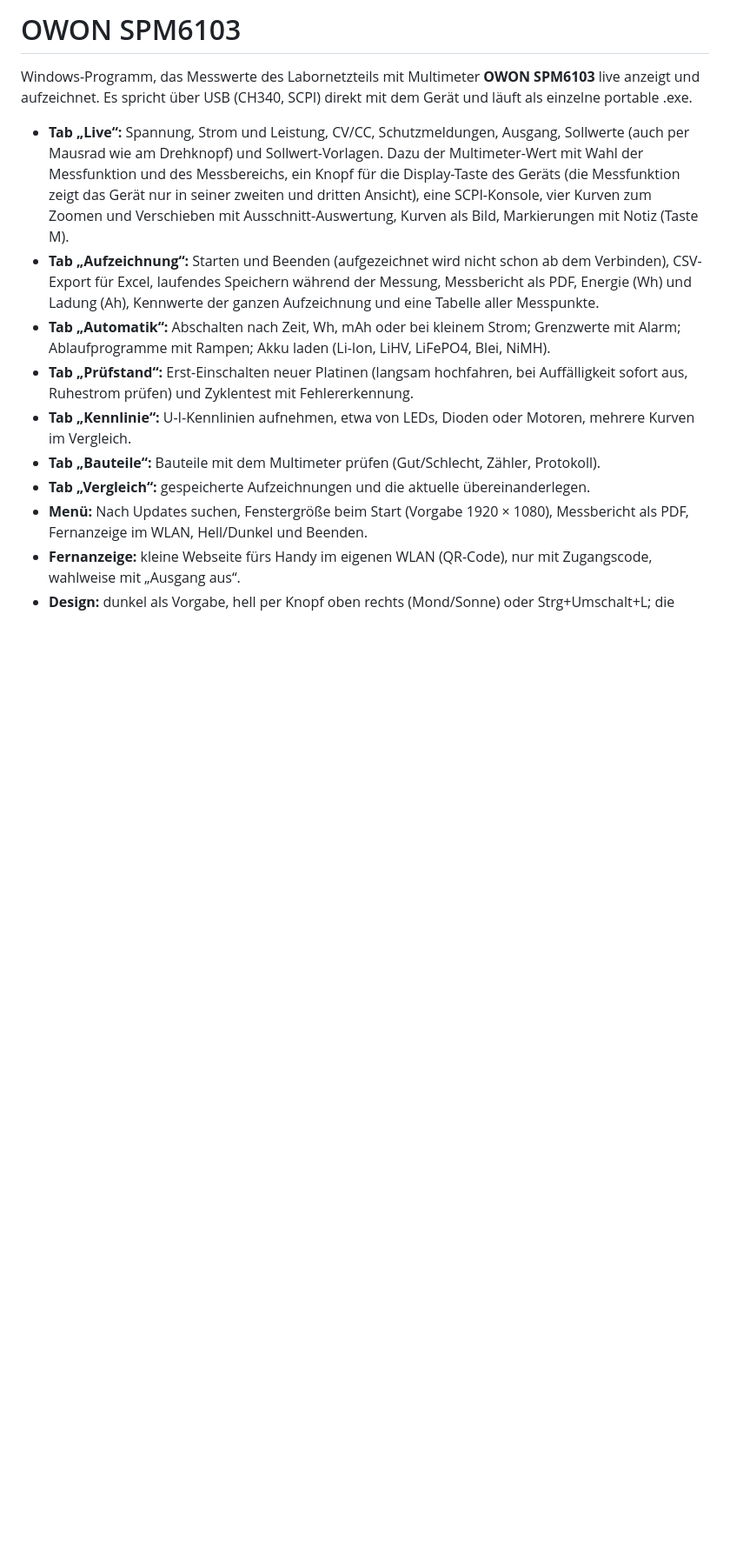
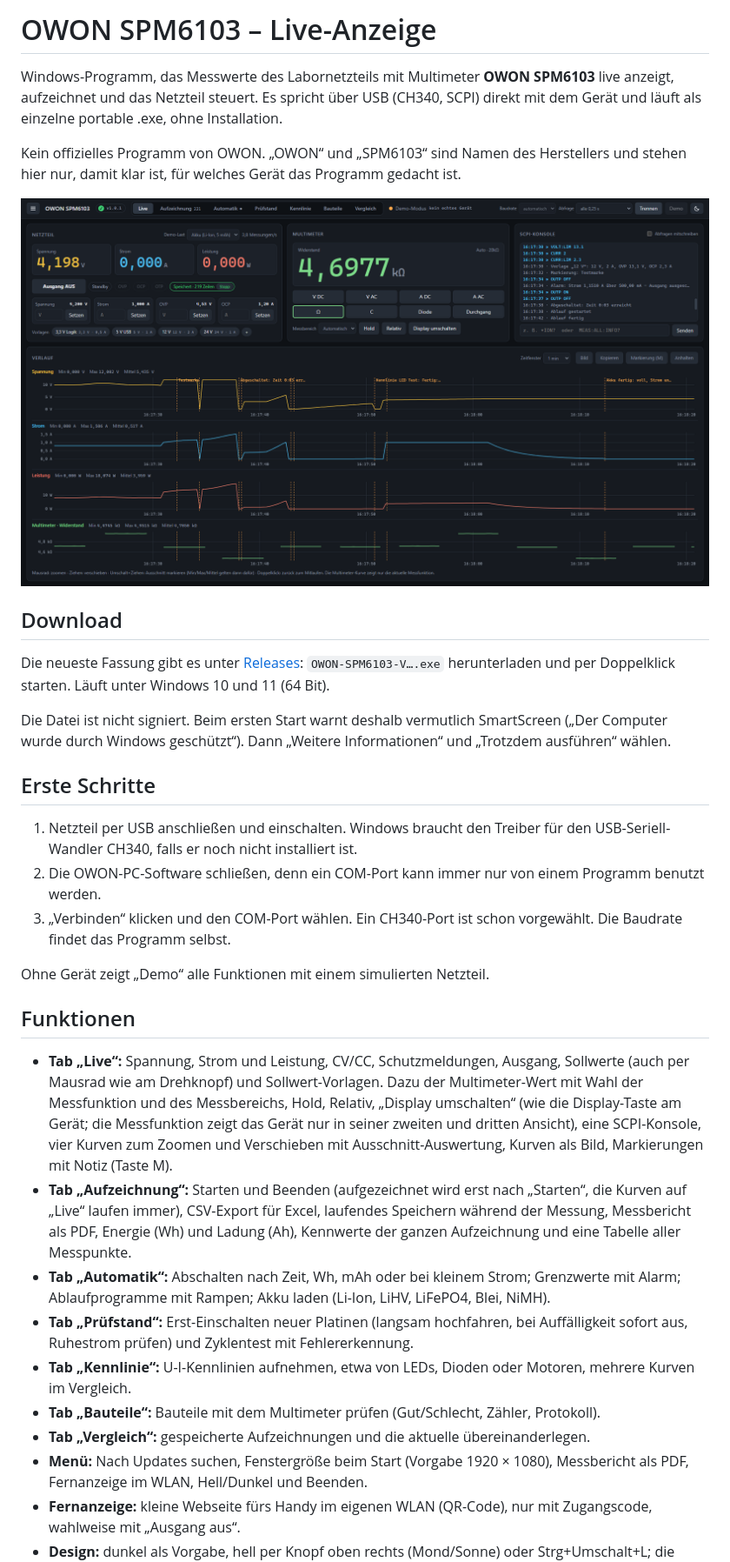
Before and after one commit to 3d-cnc/OWON-SPM6103, a Markdown page: README.md, the part around one of its changes. Shown at 87% size. Rendered like a GitHub page; pictures changed too: bilder/live.png (added); blank space fills up the shorter version.

Commit message:
README fuer das oeffentliche Repo: Download, erste Schritte, Bild, am Geraet geprueft, Lizenz
Co-Authored-By: Claude Opus 5.5 <noreply@anthropic.com>

```diff
--- a/README.md
+++ b/README.md
@@ -1,9 +1,29 @@
-# OWON SPM6103
+# OWON SPM6103 – Live-Anzeige
 
-Windows-Programm, das Messwerte des Labornetzteils mit Multimeter **OWON SPM6103** live anzeigt und aufzeichnet. Es spricht über USB (CH340, SCPI) direkt mit dem Gerät und läuft als einzelne portable .exe.
+Windows-Programm, das Messwerte des Labornetzteils mit Multimeter **OWON SPM6103** live anzeigt, aufzeichnet und das Netzteil steuert. Es spricht über USB (CH340, SCPI) direkt mit dem Gerät und läuft als einzelne portable .exe, ohne Installation.
 
-- **Tab „Live“:** Spannung, Strom und Leistung, CV/CC, Schutzmeldungen, Ausgang, Sollwerte (auch per Mausrad wie am Drehknopf) und Sollwert-Vorlagen. Dazu der Multimeter-Wert mit Wahl der Messfunktion und des Messbereichs, ein Knopf für die Display-Taste des Geräts (die Messfunktion zeigt das Gerät nur in seiner zweiten und dritten Ansicht), eine SCPI-Konsole, vier Kurven zum Zoomen und Verschieben mit Ausschnitt-Auswertung, Kurven als Bild, Markierungen mit Notiz (Taste M).
-- **Tab „Aufzeichnung“:** Starten und Beenden (aufgezeichnet wird nicht schon ab dem Verbinden), CSV-Export für Excel, laufendes Speichern während der Messung, Messbericht als PDF, Energie (Wh) und Ladung (Ah), Kennwerte der ganzen Aufzeichnung und eine Tabelle aller Messpunkte.
+Kein offizielles Programm von OWON. „OWON“ und „SPM6103“ sind Namen des Herstellers und stehen hier nur, damit klar ist, für welches Gerät das Programm gedacht ist.
+
+![Tab „Live“ im Demo-Modus](bilder/live.png)
+
+## Download
+
+Die neueste Fassung gibt es unter [Releases](https://github.com/3d-cnc/OWON-SPM6103/releases/latest): `OWON-SPM6103-V….exe` herunterladen und per Doppelklick starten. Läuft unter Windows 10 und 11 (64 Bit).
+
+Die Datei ist nicht signiert. Beim ersten Start warnt deshalb vermutlich SmartScreen („Der Computer wurde durch Windows geschützt“). Dann „Weitere Informationen“ und „Trotzdem ausführen“ wählen.
+
+## Erste Schritte
+
+1. Netzteil per USB anschließen und einschalten. Windows braucht den Treiber für den USB-Seriell-Wandler CH340, falls er noch nicht installiert ist.
+2. Die OWON-PC-Software schließen, denn ein COM-Port kann immer nur von einem Programm benutzt werden.
+3. „Verbinden“ klicken und den COM-Port wählen. Ein CH340-Port ist schon vorgewählt. Die Baudrate findet das Programm selbst.
+
+Ohne Gerät zeigt „Demo“ alle Funktionen mit einem simulierten Netzteil.
+
+## Funktionen
+
+- **Tab „Live“:** Spannung, Strom und Leistung, CV/CC, Schutzmeldungen, Ausgang, Sollwerte (auch per Mausrad wie am Drehknopf) und Sollwert-Vorlagen. Dazu der Multimeter-Wert mit Wahl der Messfunktion und des Messbereichs, Hold, Relativ, „Display umschalten“ (wie die Display-Taste am Gerät; die Messfunktion zeigt das Gerät nur in seiner zweiten und dritten Ansicht), eine SCPI-Konsole, vier Kurven zum Zoomen und Verschieben mit Ausschnitt-Auswertung, Kurven als Bild, Markierungen mit Notiz (Taste M).
+- **Tab „Aufzeichnung“:** Starten und Beenden (aufgezeichnet wird erst nach „Starten“, die Kurven auf „Live“ laufen immer), CSV-Export für Excel, laufendes Speichern während der Messung, Messbericht als PDF, Energie (Wh) und Ladung (Ah), Kennwerte der ganzen Aufzeichnung und eine Tabelle aller Messpunkte.
 - **Tab „Automatik“:** Abschalten nach Zeit, Wh, mAh oder bei kleinem Strom; Grenzwerte mit Alarm; Ablaufprogramme mit Rampen; Akku laden (Li-Ion, LiHV, LiFePO4, Blei, NiMH).
 - **Tab „Prüfstand“:** Erst-Einschalten neuer Platinen (langsam hochfahren, bei Auffälligkeit sofort aus, Ruhestrom prüfen) und Zyklentest mit Fehlererkennung.
 - **Tab „Kennlinie“:** U-I-Kennlinien aufnehmen, etwa von LEDs, Dioden oder Motoren, mehrere Kurven im Vergleich.
```
Also changed, not shown: other parts of README.md (+11 -2 lines).
